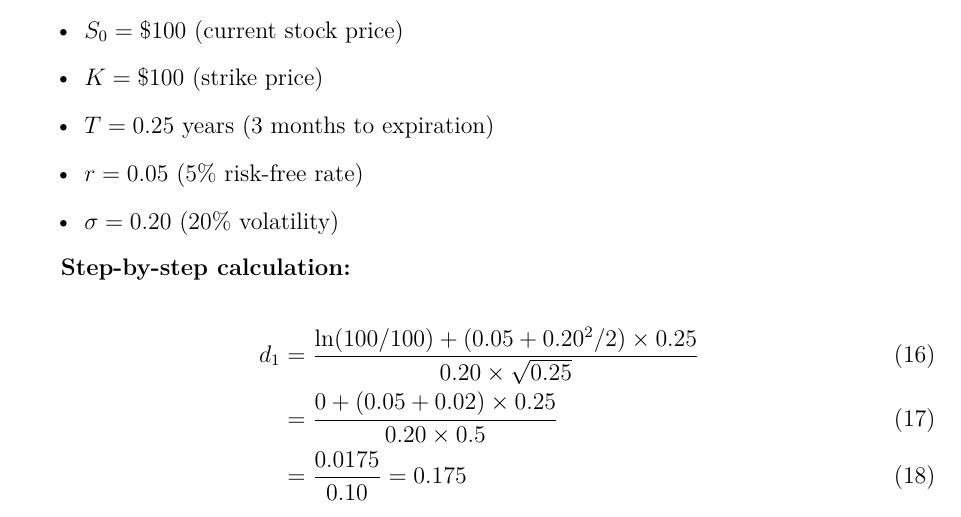
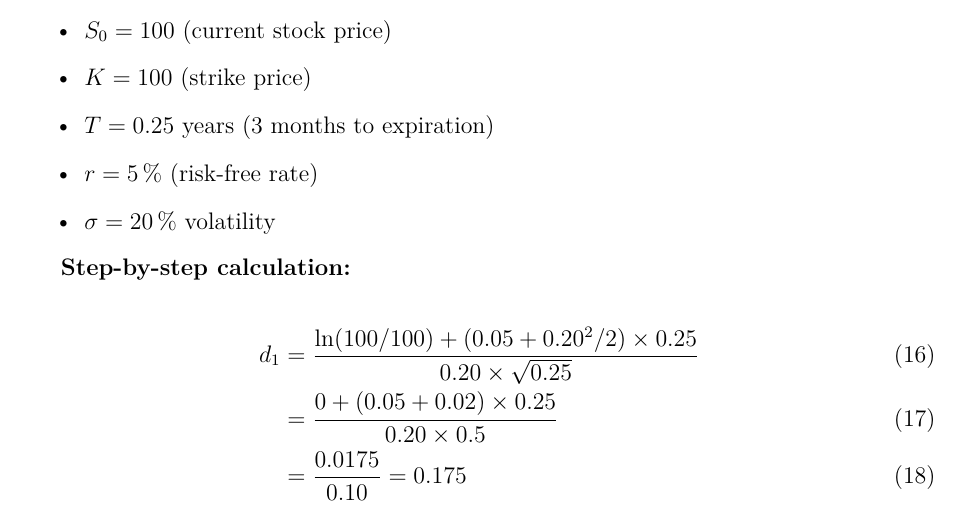
Before and after one commit to julihocc/itesm-ma2008b-notes, a LaTeX paper (period-03/finite-difference-methods/finite-difference-methods.tex): part of page 6 of 22, cut so that both start at the same text. Compiled offline with pdfLaTeX.

Commit message:
Enhances parameter notation using SIunitx for consistency in test parameters
Standardizes test parameter notation with SIunitx

Improves clarity and consistency in parameter representation
by applying SIunitx formatting to all test parameters.
Enhances readability and aligns with best LaTeX practices.

```diff
--- a/period-03/finite-difference-methods/finite-difference-methods.tex
+++ b/period-03/finite-difference-methods/finite-difference-methods.tex
@@ -190,11 +190,11 @@ and $N(\cdot)$ is the cumulative standard normal distribution function.
 
 Using the standard test parameters:
 \begin{itemize}
-\item $S_0 = \$100$ (current stock price)
-\item $K = \$100$ (strike price)
-\item $T = 0.25$ years (3 months to expiration)
-\item $r = 0.05$ (5\% risk-free rate)
-\item $\sigma = 0.20$ (20\% volatility)
+\item $S_0 = \SI{100}{}$ (current stock price)
+\item $K = \SI{100}{}$ (strike price)
+\item $T = \num{0.25}$ years (3 months to expiration)
+\item $r = \SI{5}{\percent}$ (risk-free rate)
+\item $\sigma = \SI{20}{\percent}$ volatility
 \end{itemize}
 
 \textbf{Step-by-step calculation:}
```
